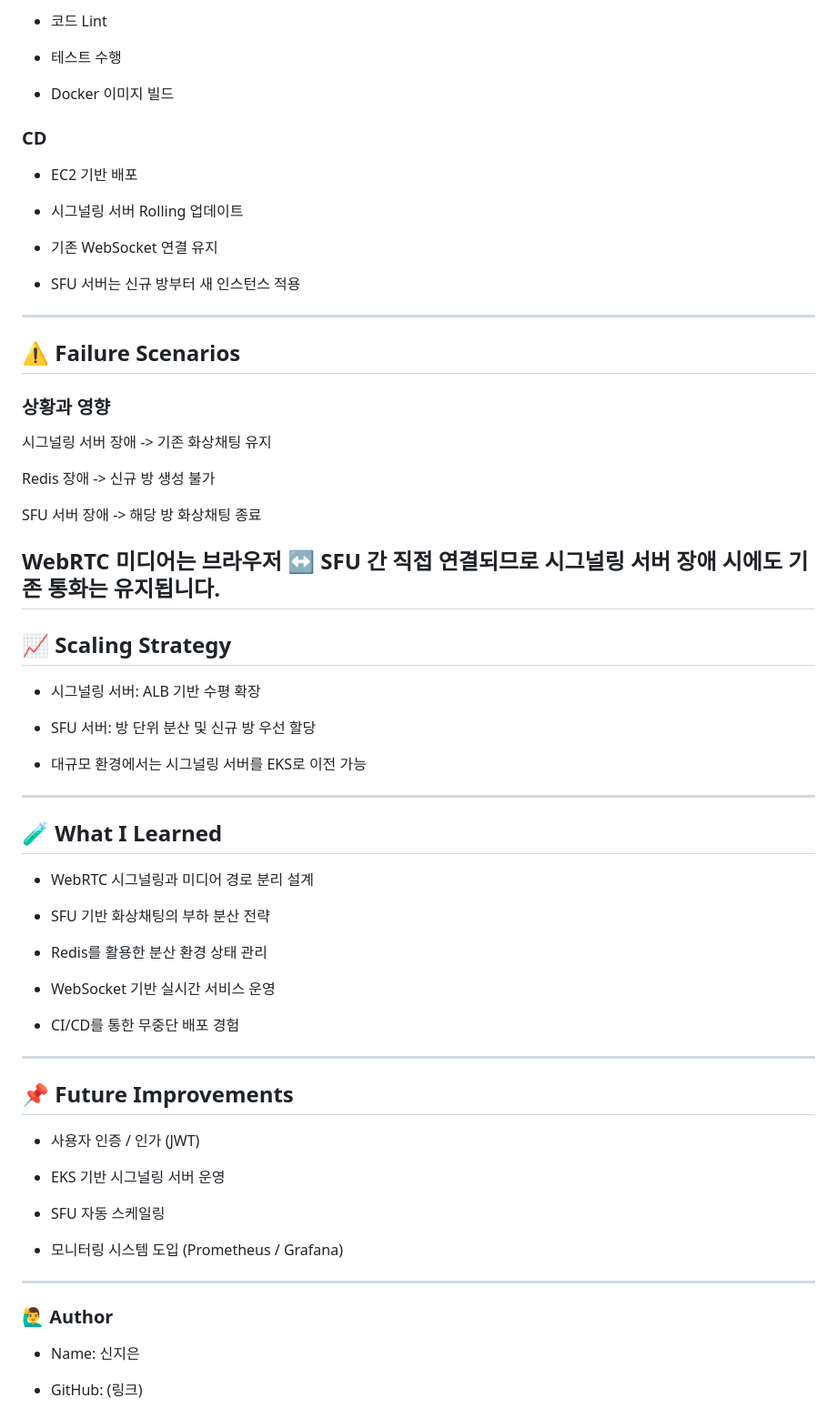
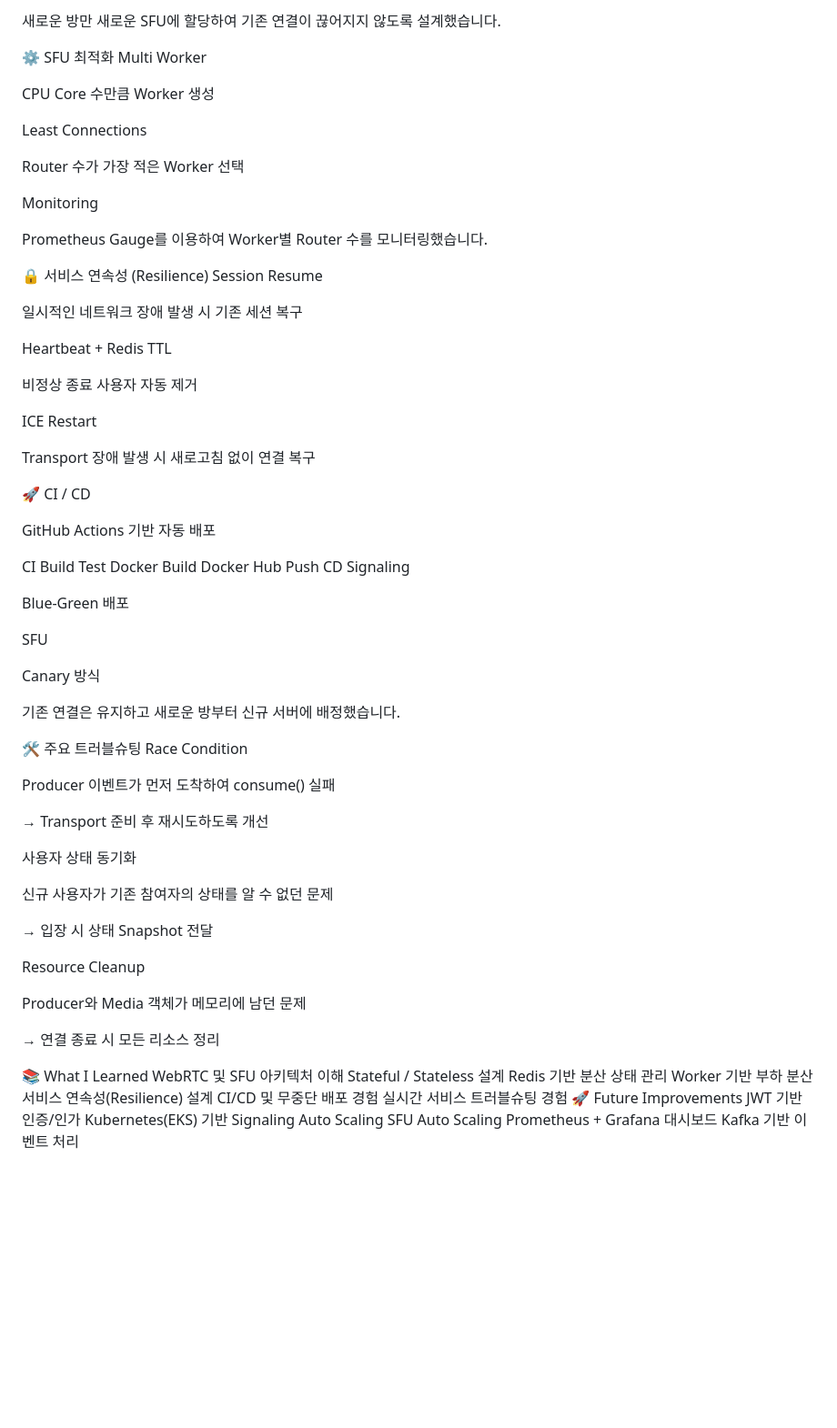
Before and after one commit to sje216/videoChat, a Markdown page: README.md, the part around one of its changes. Shown at 91% size. Drawn GitHub-style; blank space fills up the shorter version.

```diff
--- a/README.md
+++ b/README.md
@@ -160,64 +178,82 @@ TURN 서버
 
-- 코드 Lint
+새로운 방만 새로운 SFU에 할당하여 기존 연결이 끊어지지 않도록 설계했습니다.
 
-- 테스트 수행
+⚙ SFU 최적화
+Multi Worker
 
-- Docker 이미지 빌드
+CPU Core 수만큼 Worker 생성
 
-### CD
+Least Connections
 
-- EC2 기반 배포
+Router 수가 가장 적은 Worker 선택
 
-- 시그널링 서버 Rolling 업데이트
+Monitoring
 
-- 기존 WebSocket 연결 유지
+Prometheus Gauge를 이용하여 Worker별 Router 수를 모니터링했습니다.
 
-- SFU 서버는 신규 방부터 새 인스턴스 적용
----
-## ⚠️ Failure Scenarios
-### 상황과	                        영향
+🔒 서비스 연속성 (Resilience)
+Session Resume
 
-시그널링 서버 장애	  ->         기존 화상채팅 유지
+일시적인 네트워크 장애 발생 시 기존 세션 복구
 
-Redis 장애	       ->         신규 방 생성 불가
+Heartbeat + Redis TTL
 
-SFU 서버 장애         ->      	해당 방 화상채팅 종료
+비정상 종료 사용자 자동 제거
 
-WebRTC 미디어는 브라우저 ↔ SFU 간 직접 연결되므로
-시그널링 서버 장애 시에도 기존 통화는 유지됩니다.
----
-## 📈 Scaling Strategy
+ICE Restart
 
-- 시그널링 서버: ALB 기반 수평 확장
+Transport 장애 발생 시 새로고침 없이 연결 복구
 
-- SFU 서버: 방 단위 분산 및 신규 방 우선 할당
+🚀 CI / CD
 
-- 대규모 환경에서는 시그널링 서버를 EKS로 이전 가능
----
-## 🧪 What I Learned
+GitHub Actions 기반 자동 배포
 
-- WebRTC 시그널링과 미디어 경로 분리 설계
+CI
+Build
+Test
+Docker Build
+Docker Hub Push
+CD
+Signaling
 
-- SFU 기반 화상채팅의 부하 분산 전략
+Blue-Green 배포
 
-- Redis를 활용한 분산 환경 상태 관리
+SFU
 
-- WebSocket 기반 실시간 서비스 운영
+Canary 방식
 
-- CI/CD를 통한 무중단 배포 경험
----
-## 📌 Future Improvements
+기존 연결은 유지하고 새로운 방부터 신규 서버에 배정했습니다.
 
-- 사용자 인증 / 인가 (JWT)
+🛠 주요 트러블슈팅
+Race Condition
 
-- EKS 기반 시그널링 서버 운영
+Producer 이벤트가 먼저 도착하여 consume() 실패
 
-- SFU 자동 스케일링
+→ Transport 준비 후 재시도하도록 개선
 
-- 모니터링 시스템 도입 (Prometheus / Grafana)
----
-### 🙋‍♂️ Author
+사용자 상태 동기화
 
-- Name: 신지은
+신규 사용자가 기존 참여자의 상태를 알 수 없던 문제
 
-- GitHub: (링크)
+→ 입장 시 상태 Snapshot 전달
+
+Resource Cleanup
+
+Producer와 Media 객체가 메모리에 남던 문제
+
+→ 연결 종료 시 모든 리소스 정리
+
+📚 What I Learned
+WebRTC 및 SFU 아키텍처 이해
+Stateful / Stateless 설계
+Redis 기반 분산 상태 관리
+Worker 기반 부하 분산
+서비스 연속성(Resilience) 설계
+CI/CD 및 무중단 배포 경험
+실시간 서비스 트러블슈팅 경험
+🚀 Future Improvements
+JWT 기반 인증/인가
+Kubernetes(EKS) 기반 Signaling Auto Scaling
+SFU Auto Scaling
+Prometheus + Grafana 대시보드
+Kafka 기반 이벤트 처리
```
Also changed, not shown: other parts of README.md (+144 -126 lines).
